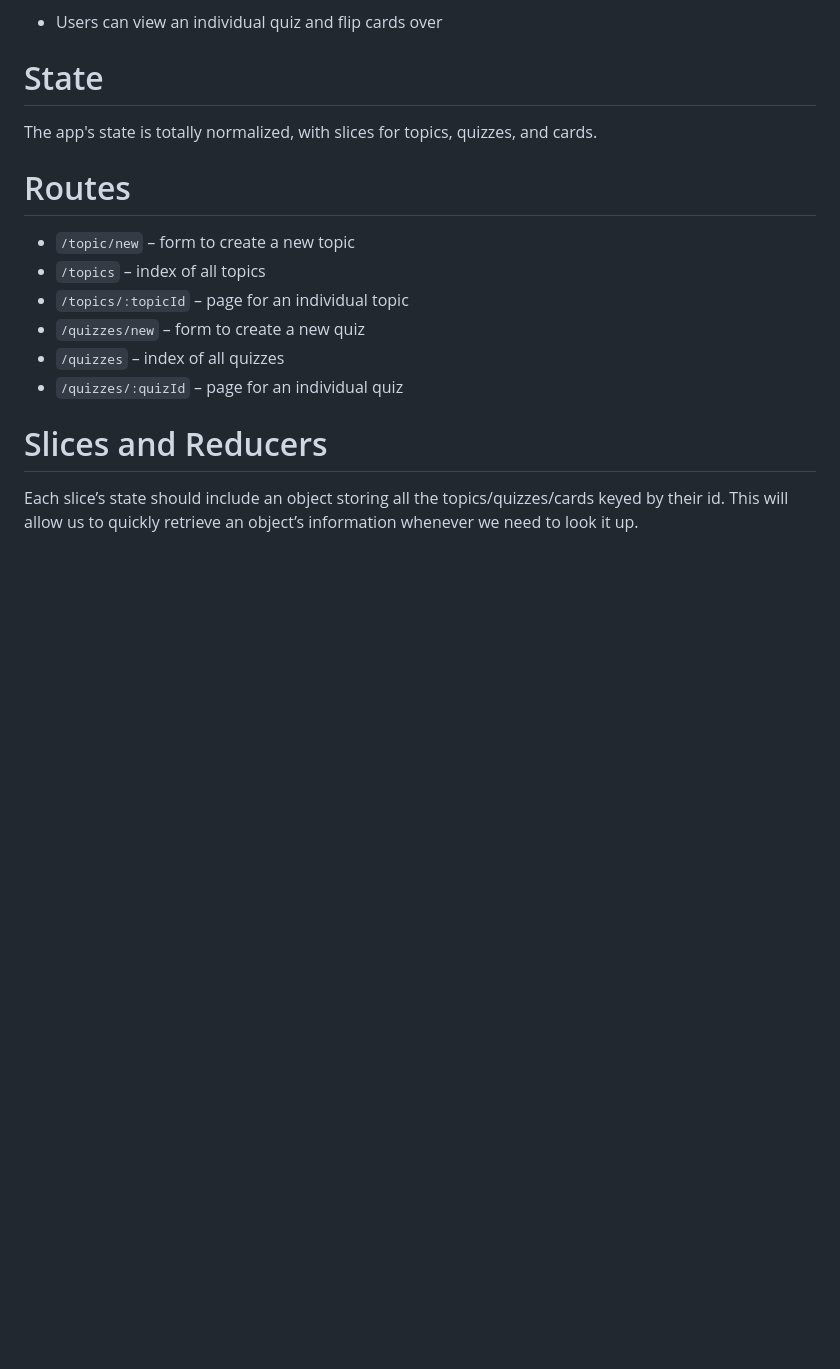
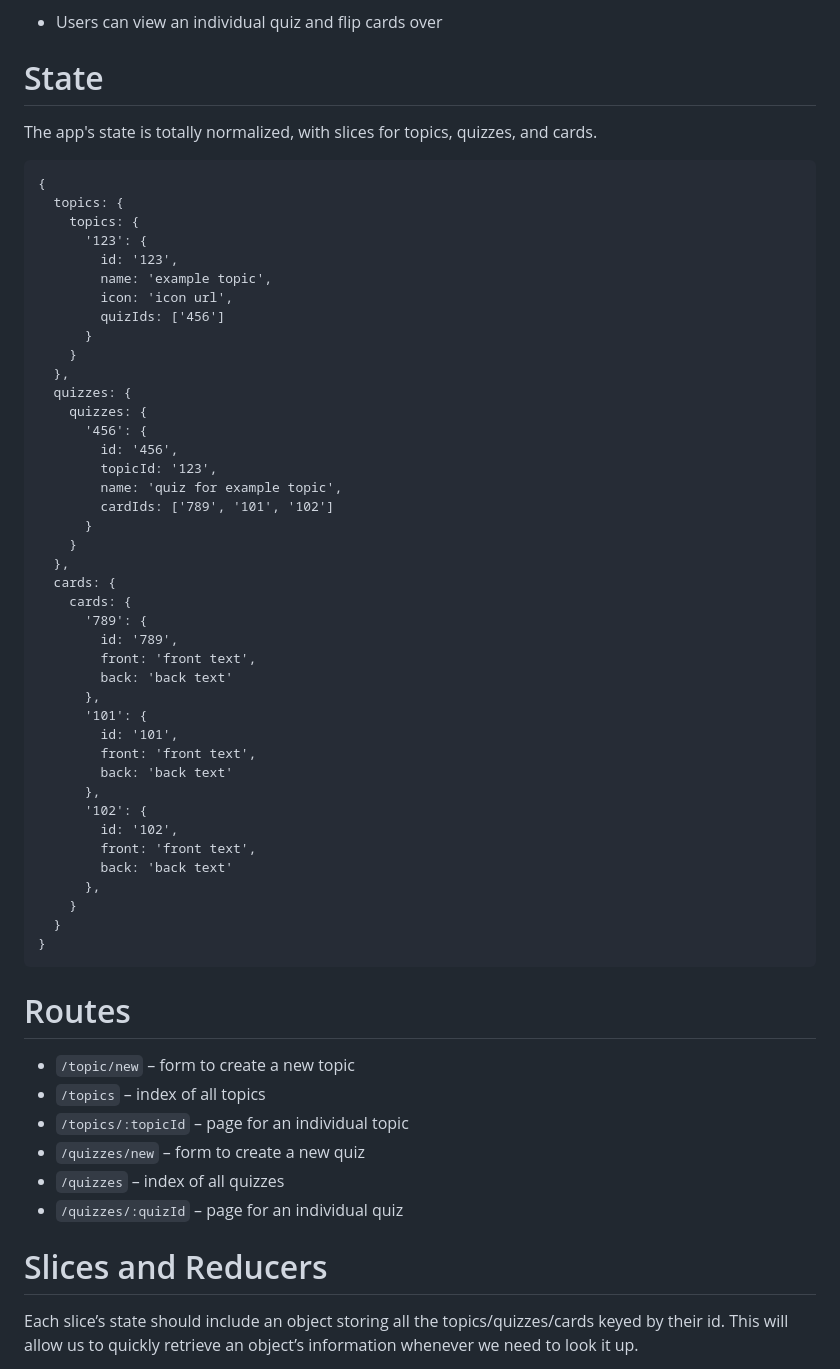
Before and after one commit to jogit82/flashcards-react-reduxtoolkit, a Markdown page: README.md, the part around the change. Drawn GitHub-style; blank space fills up the shorter version.

Commit message:
added example states that we want

````diff
--- a/README.md
+++ b/README.md
@@ -43,6 +43,50 @@ On the '/quizzes/:quizId' page:
 # State
 
 The app's state is totally normalized, with slices for topics, quizzes, and cards.
+
+```
+{
+  topics: {
+    topics: {
+      '123': {
+        id: '123',
+        name: 'example topic',
+        icon: 'icon url',
+        quizIds: ['456']
+      }
+    }
+  },
+  quizzes: {
+    quizzes: {
+      '456': {
+        id: '456',
+        topicId: '123',
+        name: 'quiz for example topic',
+        cardIds: ['789', '101', '102']
+      }
+    }
+  },
+  cards: {
+    cards: {
+      '789': {
+        id: '789',
+        front: 'front text',
+        back: 'back text'
+      },
+      '101': {
+        id: '101',
+        front: 'front text',
+        back: 'back text'
+      },
+      '102': {
+        id: '102',
+        front: 'front text',
+        back: 'back text'
+      },
+    }
+  }
+}
+```
 
 # Routes
 
````
